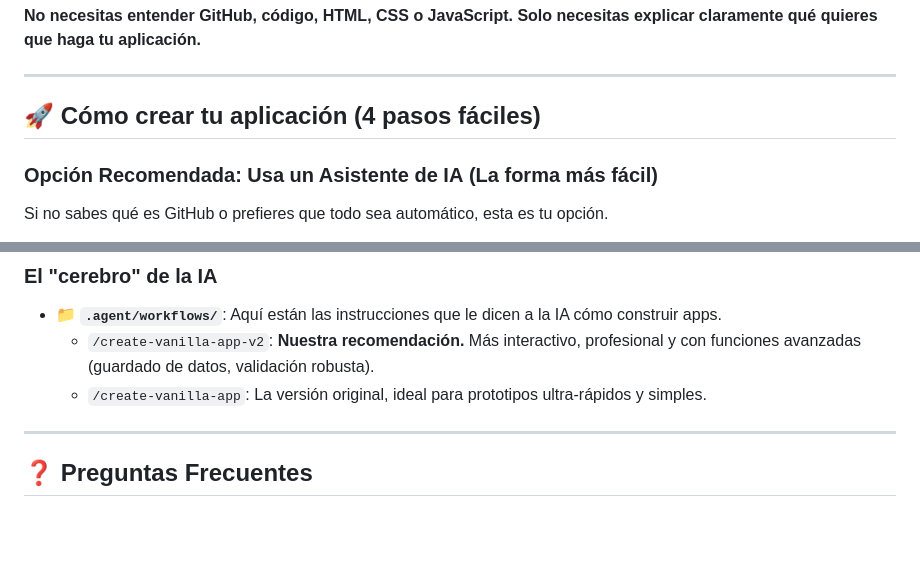
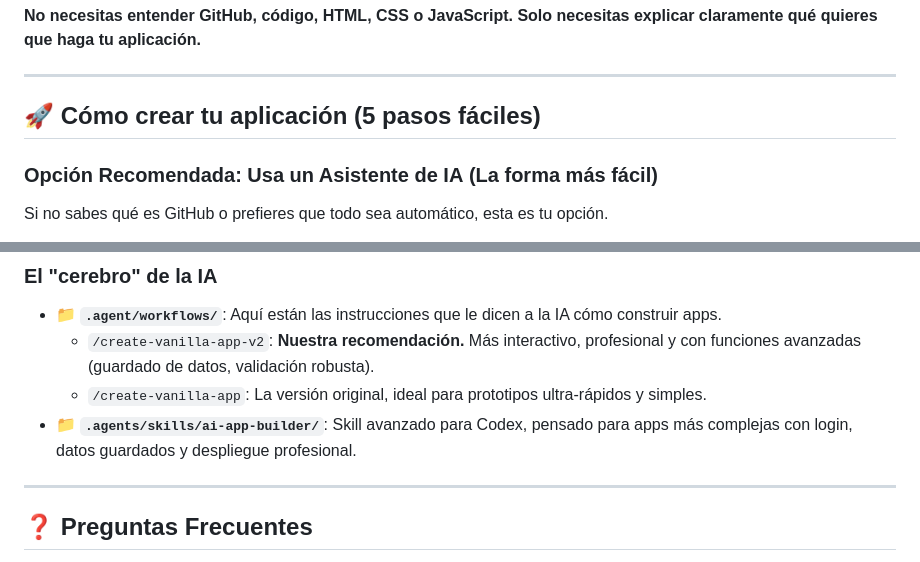
Before and after one commit to Guallar7/app-builder, a Markdown page: README.md, 2 parts joined by grey strips. Drawn GitHub-style; blank space fills up the shorter version.

```diff
--- a/README.md
+++ b/README.md
@@ -8,7 +8,7 @@ Necesitas crear una herramienta personalizada (calculadora clínica, generador d
 
 ---
 
-## 🚀 Cómo crear tu aplicación (4 pasos fáciles)
+## 🚀 Cómo crear tu aplicación (5 pasos fáciles)
 
 ### **Opción Recomendada: Usa un Asistente de IA** (La forma más fácil)
 
@@ -88,6 +134,7 @@ Aquí tienes un ejemplo real de lo que puedes crear con esto:
 - 📁 **`.agent/workflows/`**: Aquí están las instrucciones que le dicen a la IA cómo construir apps.
   - `/create-vanilla-app-v2`: **Nuestra recomendación.** Más interactivo, profesional y con funciones avanzadas (guardado de datos, validación robusta).
   - `/create-vanilla-app`: La versión original, ideal para prototipos ultra-rápidos y simples.
+- 📁 **`.agents/skills/ai-app-builder/`**: Skill avanzado para Codex, pensado para apps más complejas con login, datos guardados y despliegue profesional.
 
 ---
 
```
Also changed, not shown: other parts of README.md (+47 -1 lines).
